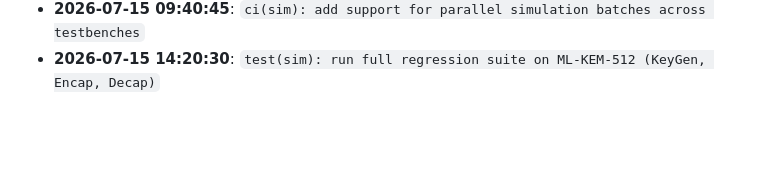
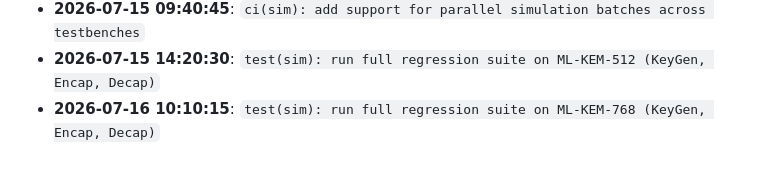
Before and after one commit to tinumathew-stuff/Post-Quantum-Cryptography-ML-KEM-accelerator-FPGA, a Markdown page: docs/DEV_PROGRESS.md, the part around the change. Rendered like a GitHub page; blank space fills up the shorter version.

Commit message:
test(sim): run full regression suite on ML-KEM-768 (KeyGen, Encap, Decap)

```diff
--- a/docs/DEV_PROGRESS.md
+++ b/docs/DEV_PROGRESS.md
@@ -612,3 +612,4 @@ Engineering activity and milestone tracking for the FIPS 203 Cryptographic Hardw
 - **2026-07-14 15:15:10**: `ci(sim): add colored terminal reporting and error trap in verify_all.sh`
 - **2026-07-15 09:40:45**: `ci(sim): add support for parallel simulation batches across testbenches`
 - **2026-07-15 14:20:30**: `test(sim): run full regression suite on ML-KEM-512 (KeyGen, Encap, Decap)`
+- **2026-07-16 10:10:15**: `test(sim): run full regression suite on ML-KEM-768 (KeyGen, Encap, Decap)`
```
